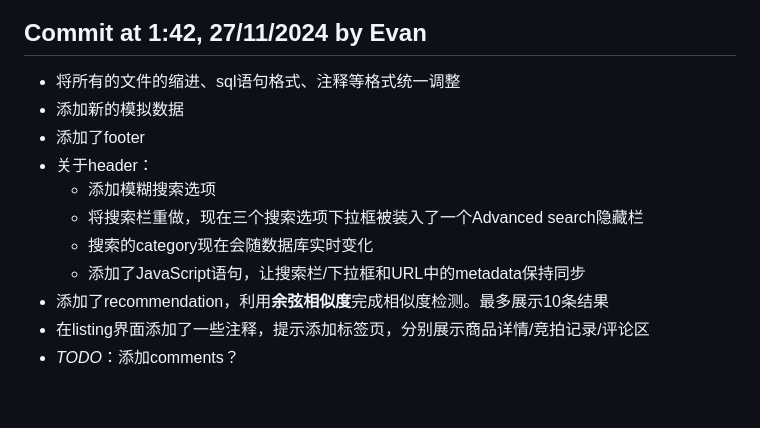
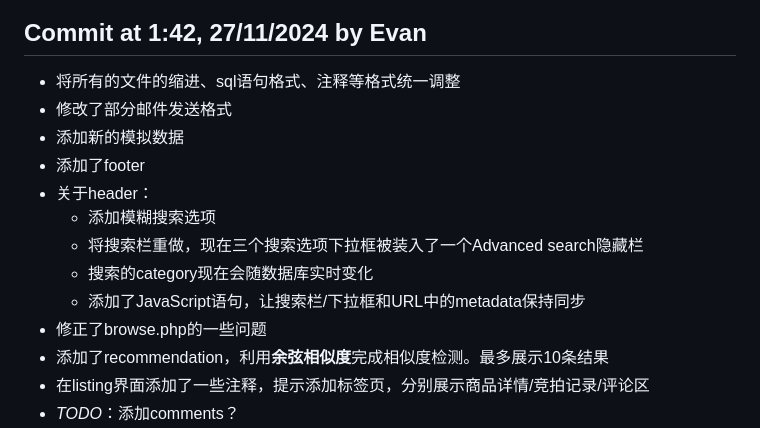
Before and after one commit to Hanekawa1012/Database-Group-4-Project, a Markdown page: README.md, the part around the change printed below. Drawn GitHub-style; blank space fills up the shorter version.

```diff
--- a/README.md
+++ b/README.md
@@ -112,6 +112,7 @@
 
 ## Commit at 1:42, 27/11/2024 by Evan
 - 将所有的文件的缩进、sql语句格式、注释等格式统一调整
+- 修改了部分邮件发送格式
 - 添加新的模拟数据
 - 添加了footer
 - 关于header：
@@ -119,6 +120,7 @@
     - 将搜索栏重做，现在三个搜索选项下拉框被装入了一个Advanced search隐藏栏
     - 搜索的category现在会随数据库实时变化
     - 添加了JavaScript语句，让搜索栏/下拉框和URL中的metadata保持同步
+- 修正了browse.php的一些问题
 - 添加了recommendation，利用**余弦相似度**完成相似度检测。最多展示10条结果
 - 在listing界面添加了一些注释，提示添加标签页，分别展示商品详情/竞拍记录/评论区
 - *TODO*：添加comments？
```
Also changed, not shown: other parts of README.md (+1 -1 lines).
